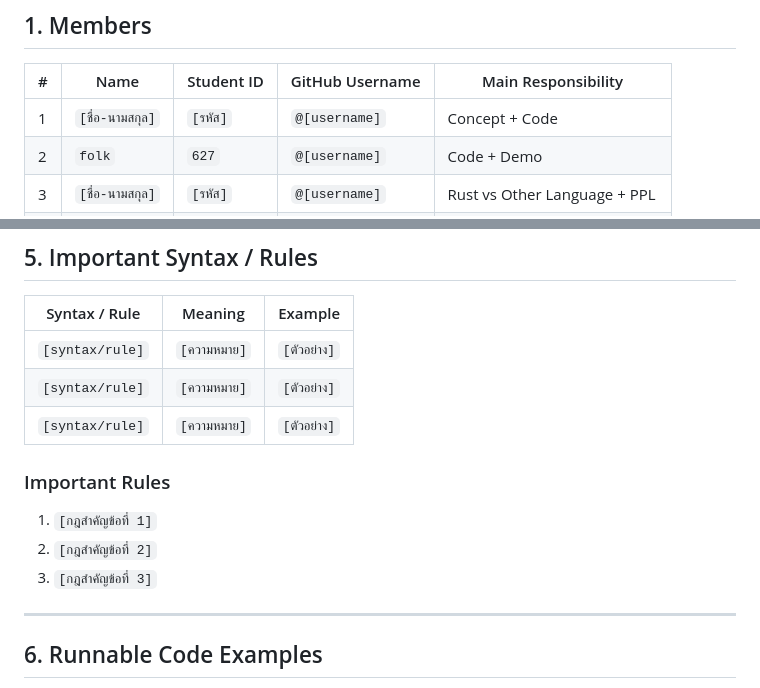
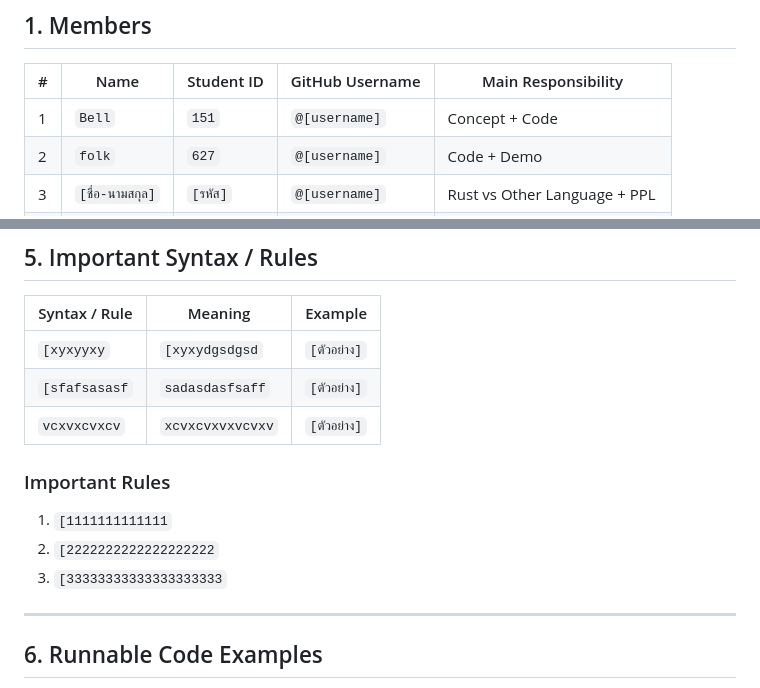
Before and after one commit to 670710627/517101_627, a Markdown page: rust_tutorial_template.md, 2 parts joined by grey strips. Drawn GitHub-style.

Commit message:
add syntax & rules

```diff
--- a/rust_tutorial_template.md
+++ b/rust_tutorial_template.md
@@ -11,7 +11,7 @@
 
 | # | Name | Student ID | GitHub Username | Main Responsibility |
 |---|---|---|---|---|
-| 1 | `[ชื่อ-นามสกุล]` | `[รหัส]` | `@[username]` | Concept + Code |
+| 1 | `Bell` | `151` | `@[username]` | Concept + Code |
 | 2 | `folk` | `627` | `@[username]` | Code + Demo |
 | 3 | `[ชื่อ-นามสกุล]` | `[รหัส]` | `@[username]` | Rust vs Other Language + PPL |
 | 4 | `[ชื่อ-นามสกุล]` | `[รหัส]` | `@[username]` | Exercises + Common Mistakes |
@@ -103,15 +103,15 @@ fn main() {
 
 | Syntax / Rule | Meaning | Example |
 |---|---|---|
-| `[syntax/rule]` | `[ความหมาย]` | `[ตัวอย่าง]` |
-| `[syntax/rule]` | `[ความหมาย]` | `[ตัวอย่าง]` |
-| `[syntax/rule]` | `[ความหมาย]` | `[ตัวอย่าง]` |
+| `[xyxyyxy` | `[xyxydgsdgsd` | `[ตัวอย่าง]` |
+| `[sfafsasasf` | `sadasdasfsaff` | `[ตัวอย่าง]` |
+| `vcxvxcvxcv` | `xcvxcvxvxvcvxv` | `[ตัวอย่าง]` |
 
 ### Important Rules
 
-1. `[กฎสำคัญข้อที่ 1]`
-2. `[กฎสำคัญข้อที่ 2]`
-3. `[กฎสำคัญข้อที่ 3]`
+1. `[1111111111111`
+2. `[2222222222222222222`
+3. `[33333333333333333333`
 
 ---
 
```
